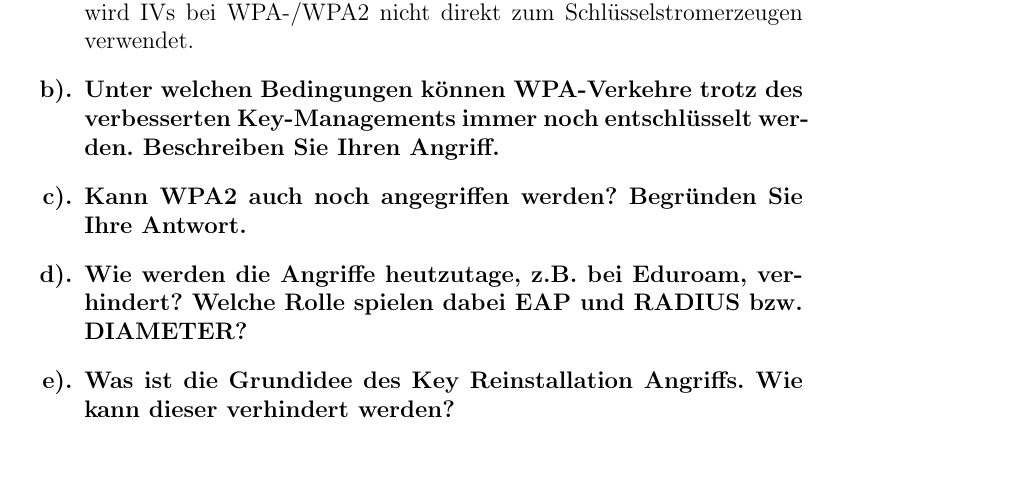
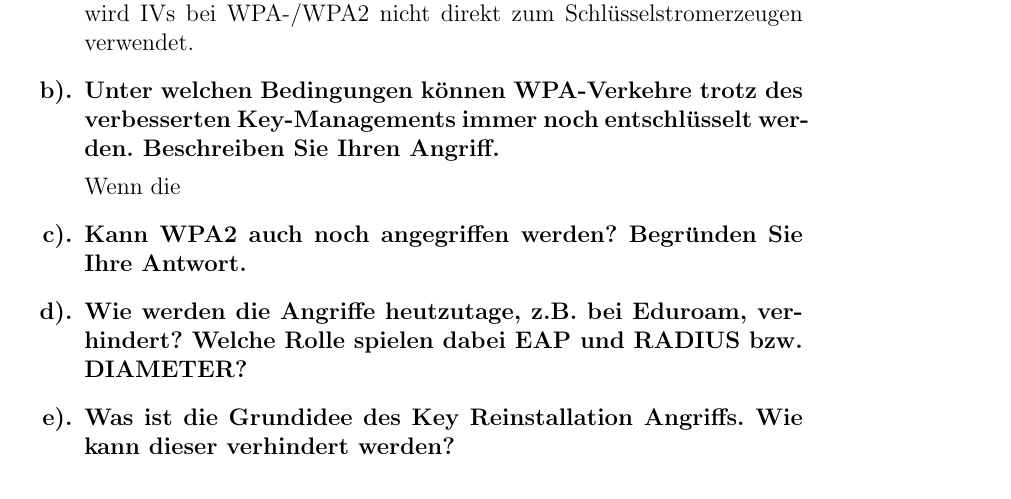
Before and after one commit to leo-mao/Angriffszenarien-und-Gegenma-nahmen-SS18, a LaTeX problem sheet (AuG_Doku/AuG_Uebung1.tex): part of page 5 of 6, cut so that both start at the same text, the shorter picture padded with empty space. Compiled offline with pdfLaTeX.

Commit message:
txs auto checkin

```diff
--- a/AuG_Doku/AuG_Uebung1.tex
+++ b/AuG_Doku/AuG_Uebung1.tex
@@ -158,7 +158,7 @@
     			\end{answer}
     		\item Unter welchen Bedingungen können WPA-Verkehre trotz des verbesserten Key-Managements immer noch entschlüsselt werden. Beschreiben Sie Ihren Angriff.
     		\begin{answer}
-
+    			Wenn die
     		\end{answer}
     		\item Kann WPA2 auch noch angegriffen werden? Begründen Sie Ihre Antwort.
     		\item Wie werden die Angriffe heutzutage, z.B. bei Eduroam, verhindert? Welche Rolle spielen dabei EAP und RADIUS bzw. DIAMETER?
```
